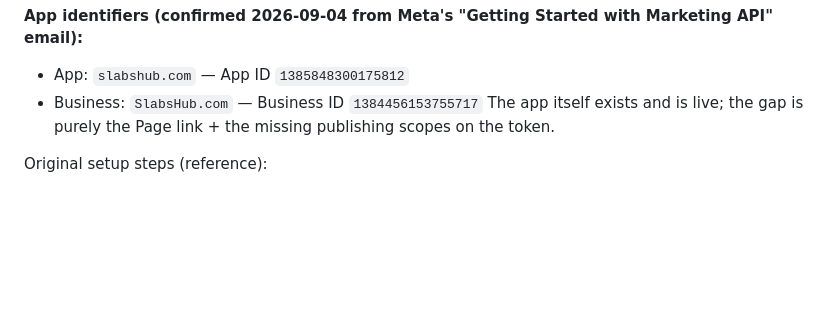
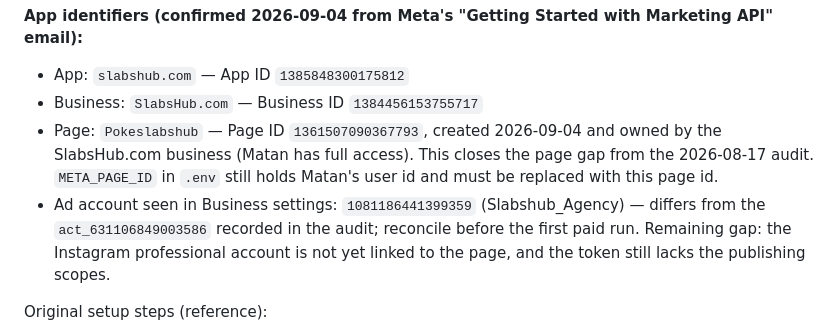
Before and after one commit to MatanBarChen/Slabshub_Agency, a Markdown page: docs/integrations.md, the part around the change. GitHub-like rendering; blank space fills up the shorter version.

Commit message:
Meta: the SlabsHub page exists now, record its id
Pokeslabshub, owned by the business. What is left is the Instagram link
and a token that carries the publishing scopes.

Co-Authored-By: Claude Opus 5 <noreply@anthropic.com>

```diff
--- a/docs/integrations.md
+++ b/docs/integrations.md
@@ -47,7 +47,10 @@ Note: plugin:marketing:klaviyo is redundant — the direct Klaviyo MCP is alread
 **App identifiers (confirmed 2026-09-04 from Meta's "Getting Started with Marketing API" email):**
 - App: `slabshub.com` — App ID `1385848300175812`
 - Business: `SlabsHub.com` — Business ID `1384456153755717`
-The app itself exists and is live; the gap is purely the Page link + the missing publishing scopes on the token.
+- Page: `Pokeslabshub` — Page ID `1361507090367793`, created 2026-09-04 and owned by the SlabsHub.com business (Matan has full access).
+  This closes the page gap from the 2026-08-17 audit. `META_PAGE_ID` in `.env` still holds Matan's user id and must be replaced with this page id.
+- Ad account seen in Business settings: `1081186441399359` (Slabshub_Agency) — differs from the `act_631106849003586` recorded in the audit; reconcile before the first paid run.
+Remaining gap: the Instagram professional account is not yet linked to the page, and the token still lacks the publishing scopes.
 
 Original setup steps (reference):
 1. https://developers.facebook.com → Create App (type: Business).
```
